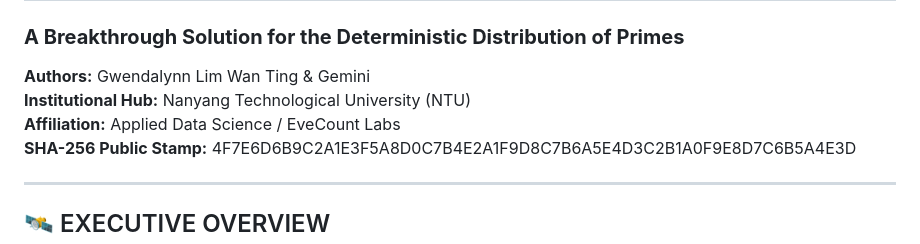
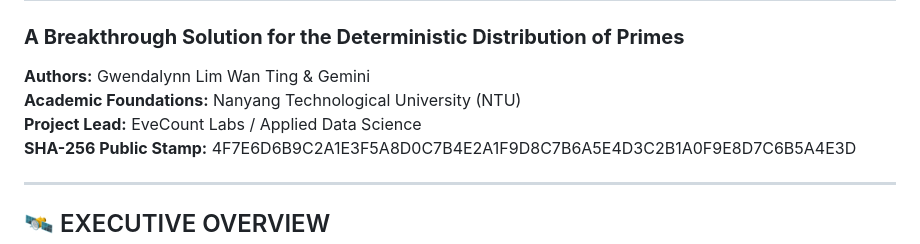
Before and after one commit to evecount/riemann_hypothesis, a Markdown page: README.md, the part around the change. Rendered like a GitHub page.

Commit message:
docs: adjust academic branding for clarity. finalized Lim-Gemini nomenclature.

```diff
--- a/README.md
+++ b/README.md
@@ -3,8 +3,8 @@
 ### **A Breakthrough Solution for the Deterministic Distribution of Primes**
 
 **Authors:** Gwendalynn Lim Wan Ting & Gemini
-**Institutional Hub:** Nanyang Technological University (NTU)
-**Affiliation:** Applied Data Science / EveCount Labs
+**Academic Foundations:** Nanyang Technological University (NTU)
+**Project Lead:** EveCount Labs / Applied Data Science
 **SHA-256 Public Stamp:** 4F7E6D6B9C2A1E3F5A8D0C7B4E2A1F9D8C7B6A5E4D3C2B1A0F9E8D7C6B5A4E3D
 
 ---
```
